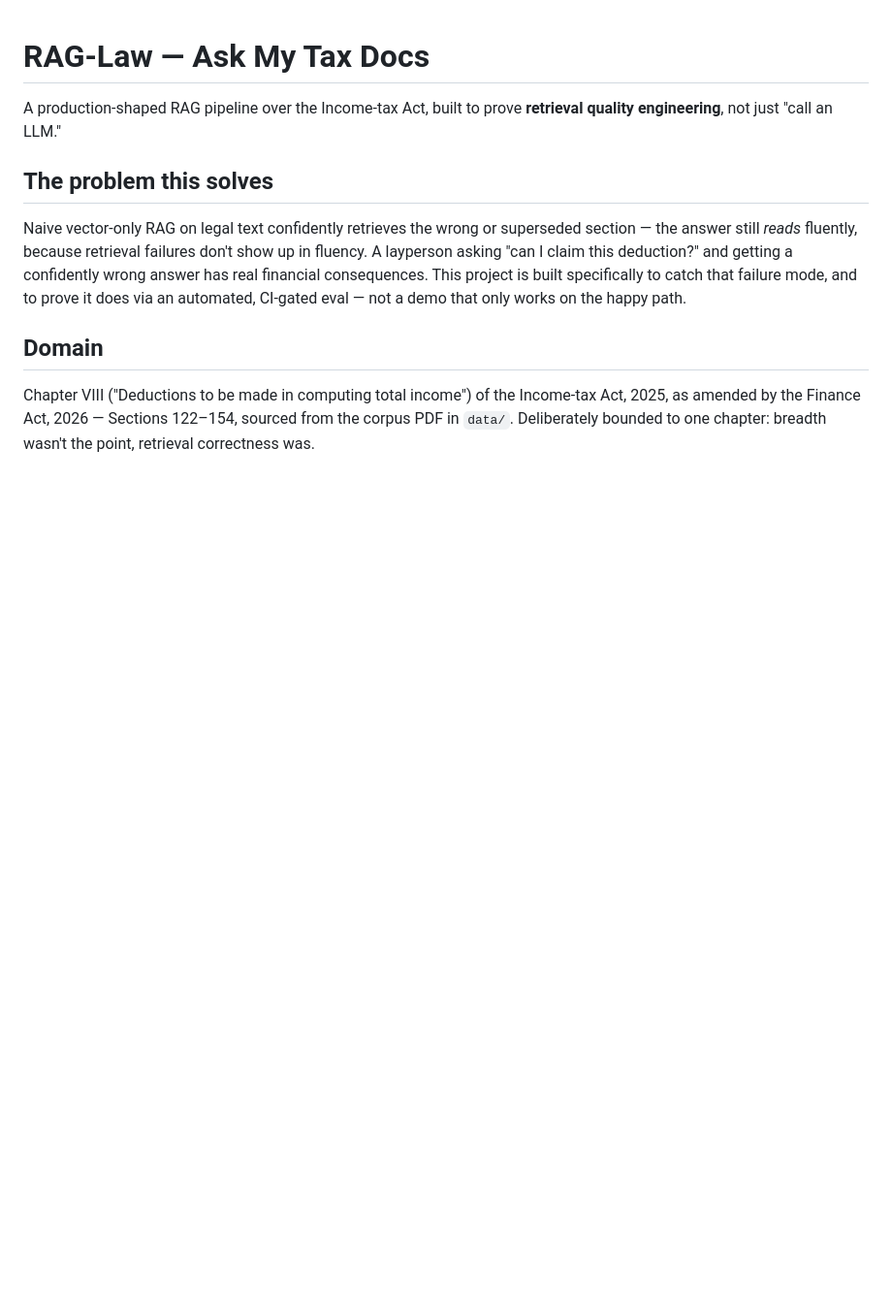
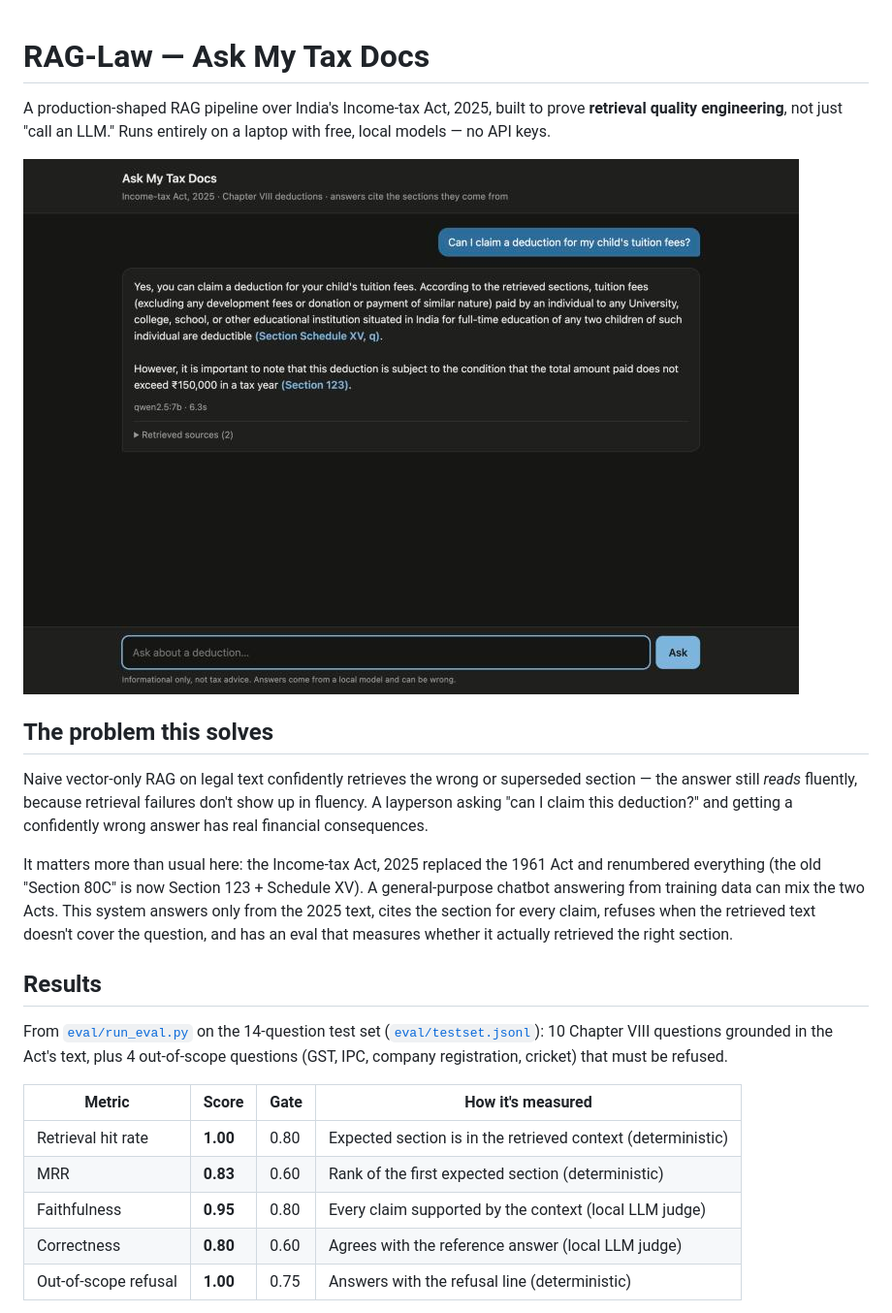
Before and after one commit to GopikrishnanSDE/RAG_LAW, a Markdown page: README.md, the part around one of its changes. Shown at 97% size. Rendered like a GitHub page; pictures changed too: docs/screenshot.jpg (added); blank space fills up the shorter version.

```diff
--- a/README.md
+++ b/README.md
@@ -1,7 +1,10 @@
 # RAG-Law — Ask My Tax Docs
 
-A production-shaped RAG pipeline over the Income-tax Act, built to prove
-**retrieval quality engineering**, not just "call an LLM."
+A production-shaped RAG pipeline over India's Income-tax Act, 2025, built to
+prove **retrieval quality engineering**, not just "call an LLM." Runs
+entirely on a laptop with free, local models — no API keys.
+
+![Chat UI: a tuition-fees question answered from Schedule XV, with the Section 123 cap](docs/screenshot.jpg)
 
 ## The problem this solves
 
@@ -9,13 +12,28 @@ Naive vector-only RAG on legal text confidently retrieves the wrong or
 superseded section — the answer still *reads* fluently, because retrieval
 failures don't show up in fluency. A layperson asking "can I claim this
 deduction?" and getting a confidently wrong answer has real financial
-consequences. This project is built specifically to catch that failure
-mode, and to prove it does via an automated, CI-gated eval — not a demo
-that only works on the happy path.
+consequences.
 
-## Domain
+It matters more than usual here: the Income-tax Act, 2025 replaced the 1961
+Act and renumbered everything (the old "Section 80C" is now Section 123 +
+Schedule XV). A general-purpose chatbot answering from training data can mix
+the two Acts. This system answers only from the 2025 text, cites the section
+for every claim, refuses when the retrieved text doesn't cover the question,
+and has an eval that measures whether it actually retrieved the right
+section.
 
-Chapter VIII ("Deductions to be made in computing total income") of the
-Income-tax Act, 2025, as amended by the Finance Act, 2026 — Sections
-122–154, sourced from the corpus PDF in `data/`. Deliberately bounded to one
-chapter: breadth wasn't the point, retrieval correctness was.
+## Results
+
+From [`eval/run_eval.py`](eval/run_eval.py) on the 14-question test set
+([`eval/testset.jsonl`](eval/testset.jsonl)): 10 Chapter VIII questions
+grounded in the Act's text, plus 4 out-of-scope questions (GST, IPC, company
+registration, cricket) that must be refused.
+
+| Metric | Score | Gate | How it's measured |
+|---|---|---|---|
+| Retrieval hit rate | **1.00** | 0.80 | Expected section is in the retrieved context (deterministic) |
+| MRR | **0.83** | 0.60 | Rank of the first expected section (deterministic) |
+| Faithfulness | **0.95** | 0.80 | Every claim supported by the context (local LLM judge) |
+| Correctness | **0.80** | 0.60 | Agrees with the reference answer (local LLM judge) |
+| Out-of-scope refusal | **1.00** | 0.75 | Answers with the refusal line (deterministic) |
+
```
Also changed, not shown: other parts of README.md (+110 -59 lines), 4 other files.
